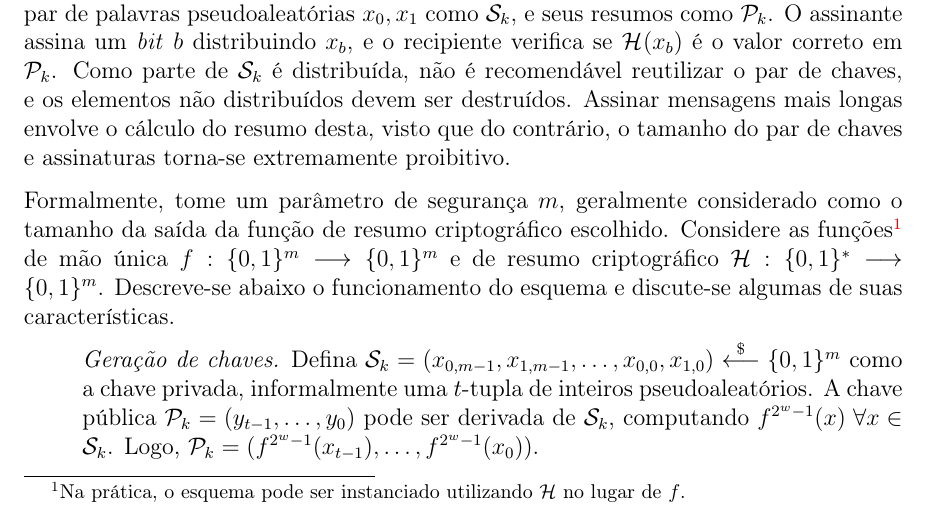
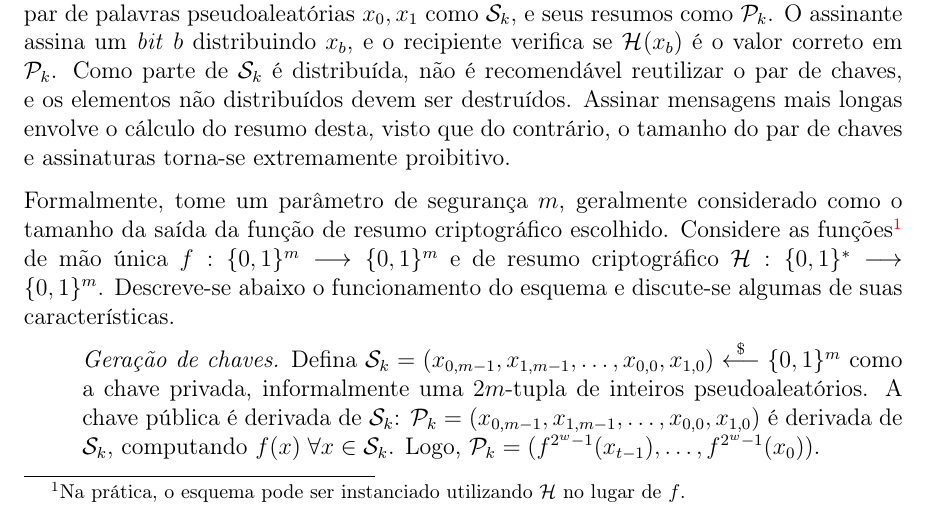
Before and after one commit to zambonin/bsc, a LaTeX document (bsc.tex): part of page 10 of 15, cut so that both start at the same text. Compiled offline with pdfLaTeX.

Commit message:
sharelatex: update bsc.tex from r3835 to r3858

```diff
--- a/bsc.tex
+++ b/bsc.tex
@@ -580,7 +580,7 @@ e discute-se algumas de suas características.
 
 \begin{enumerate}
 
-    \item[] \emph{Geração de chaves.} Defina $\text{\sk{}} = (x_{0, m-1}, x_{1, m-1}, \dots, x_{0,0}, x_{1,0}) \stackrel{\$}{\longleftarrow} \binwds{m}$ como a chave privada, informalmente uma $t$-tupla de inteiros pseudoaleatórios. A chave pública $\text{\pk{}} = (y_{t-1}, \dots, y_0)$ pode ser derivada de \sk{}, computando $f^{2^{w}-1}(x) \; \forall x \in  \text{\sk{}}$. Logo, $\text{\pk{}} = (f^{2^{w}-1}(x_{t-1}), \dots, f^{2^{w}-1}(x_0))$.
+    \item[] \emph{Geração de chaves.} Defina $\text{\sk{}} = (x_{0, m-1}, x_{1, m-1}, \dots, x_{0,0}, x_{1,0}) \stackrel{\$}{\longleftarrow} \binwds{m}$ como a chave privada, informalmente uma $2m$-tupla de inteiros pseudoaleatórios. A chave pública é derivada de \sk{}: $\text{\pk{}} = (x_{0, m-1}, x_{1, m-1}, \dots, x_{0,0}, x_{1,0})$ é derivada de \sk{}, computando $f(x) \; \forall x \in  \text{\sk{}}$. Logo, $\text{\pk{}} = (f^{2^{w}-1}(x_{t-1}), \dots, f^{2^{w}-1}(x_0))$.
 
     \item[] \emph{Geração da assinatura.} Tome uma mensagem $M$ e calcule o seu resumo $d = \mathcal{H}(M)$. Por conveniência, escolhe-se $m$ ou $w$ de forma que $w \mid m$, mas podem ser concatenados zeros ao resumo para que isso seja satisfeito. $d$ é dividido em uma $t_1$-tupla de palavras em base-$w$, $\mathcal{B}_1 = (b_{t-1}, \dots, b_{t-t_1})$.
     Adicionalmente, uma soma de verificação é calculada usando a representação inteira dos elementos de $\mathcal{B}_1$: $c = \sum_{b \in \mathcal{B}_1} 2^w - 1 - b$. Novamente, $c$ pode ser arredondado com zeros até que $w \mid \length{c}$. Finalmente, $c$ é dividido em uma $t_2$-tupla de palavras base-$w$, $\mathcal{B}_2 = (b_{t_2-1}, \dots, b_0)$. Assim, $\mathcal{B} = \mathcal{B}_1 \cup \mathcal{B}_2$ e obtém-se a assinatura $\sigma = (f^{b_{t-1}}(x_{t-1}), \dots, f^{b_0}(x_0)).$
```
